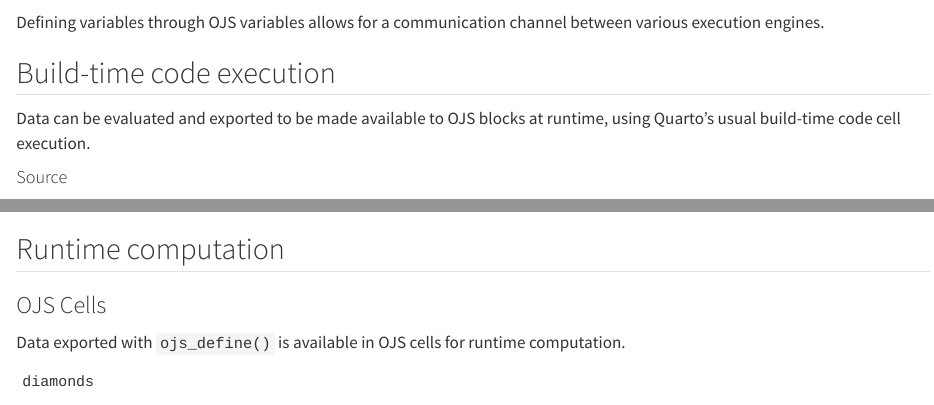
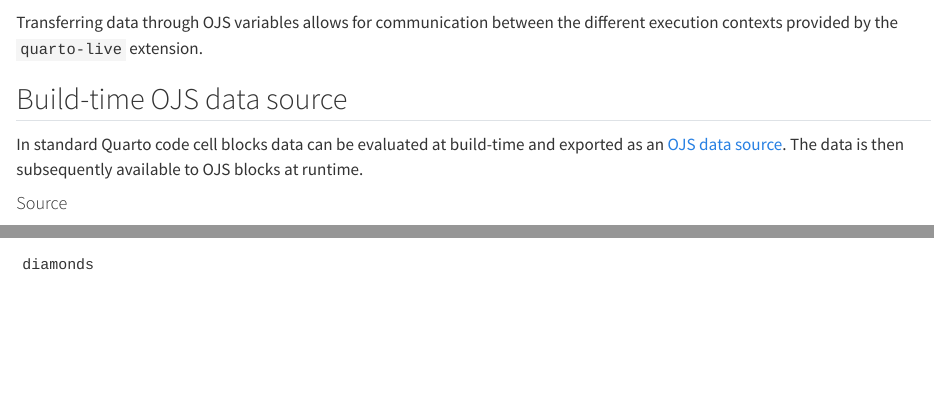
Before and after one commit to r-wasm/quarto-live, a Quarto document (docs/interactive/hybrid.qmd): the page in a window 1100 px wide, from 150 px down, and a second part further down, joined at a grey line. Rendered offline with R 4.5, knitr and Pandoc in place of Quarto, with nearby package versions; drawn as R Markdown's standard HTML page in place of the format the file asks for; some code elsewhere in the file could not run offline.

Commit message:
Docs: minor tweaks to working in Hybrid Execution

`````diff
--- a/docs/interactive/hybrid.qmd
+++ b/docs/interactive/hybrid.qmd
@@ -9,11 +9,11 @@ webr:
 
 {{< include ../_extensions/live/_knitr.qmd >}}
 
-Defining variables through OJS variables allows for a communication channel between various execution engines.
+Transferring data through OJS variables allows for communication between the different execution contexts provided by the `quarto-live` extension.
 
-## Build-time code execution
+## Build-time OJS data source
 
-Data can be evaluated and exported to be made available to OJS blocks at runtime, using Quarto's usual build-time code cell execution.
+In standard Quarto code cell blocks data can be evaluated at build-time and exported as an [OJS data source](https://quarto.org/docs/interactive/ojs/data-sources.html). The data is then subsequently available to OJS blocks at runtime.
 
 #### Source
 ````{.markdown filename="hybrid.qmd"}
@@ -21,6 +21,10 @@ Data can be evaluated and exported to be made available to OJS blocks at runtime
 library(ggplot2)
 glimpse(diamonds)
 ojs_define(diamonds)
+```
+
+```{ojs}
+diamonds
 ```
 ````
 
@@ -30,12 +34,6 @@ library(ggplot2)
 head(diamonds)
 ojs_define(diamonds)
 ```
-
-## Runtime computation
-
-### OJS Cells
-
-Data exported with `ojs_define()` is available in OJS cells for runtime computation.
 
 ```{ojs}
 diamonds
`````
